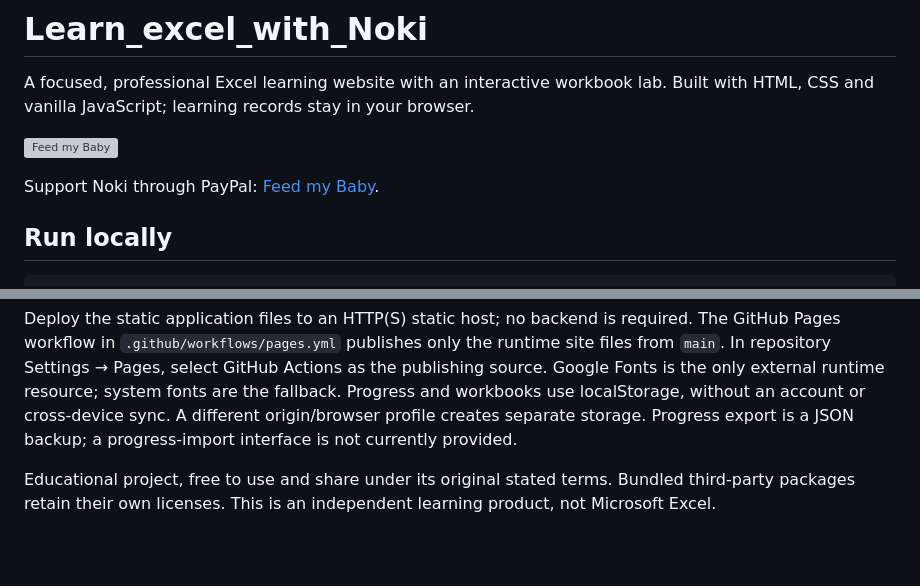
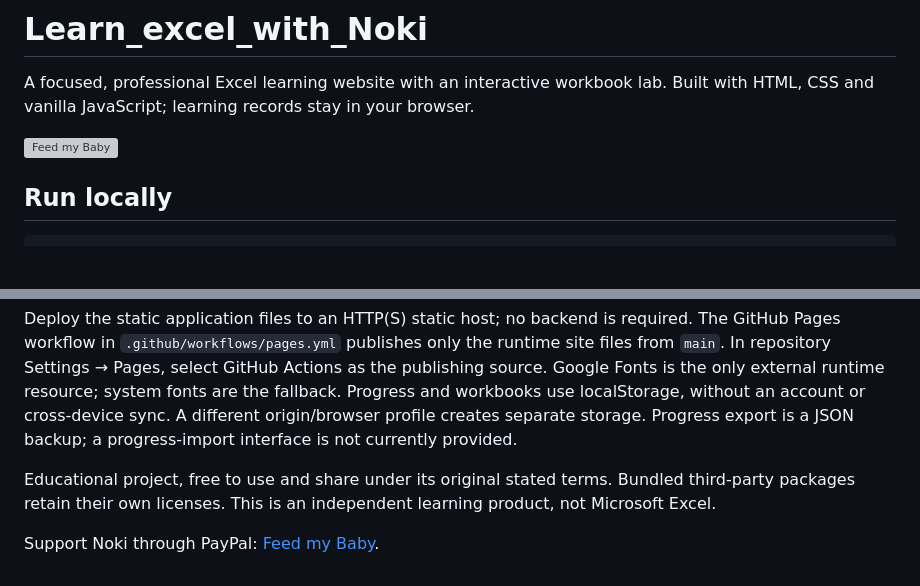
Before and after one commit to rakidoodle/excel-focus, a Markdown page: README.md, 2 parts joined by grey strips. Drawn GitHub-style; blank space fills up the shorter version; grey boxes are pictures that could not be loaded.

```diff
--- a/README.md
+++ b/README.md
@@ -4,7 +4,7 @@ A focused, professional Excel learning website with an interactive workbook lab.
 
 [![Feed my Baby](assets/paypal-support.svg)](https://paypal.me/RuffyTrinidad)
 
-Support Noki through PayPal: [Feed my Baby](https://paypal.me/RuffyTrinidad).
+
 
 ## Run locally
 
@@ -62,3 +62,5 @@ Start with [AGENTS.md](AGENTS.md) for ownership, commands and editing rules. Scr
 Deploy the static application files to an HTTP(S) static host; no backend is required. The GitHub Pages workflow in `.github/workflows/pages.yml` publishes only the runtime site files from `main`. In repository Settings → Pages, select GitHub Actions as the publishing source. Google Fonts is the only external runtime resource; system fonts are the fallback. Progress and workbooks use localStorage, without an account or cross-device sync. A different origin/browser profile creates separate storage. Progress export is a JSON backup; a progress-import interface is not currently provided.
 
 Educational project, free to use and share under its original stated terms. Bundled third-party packages retain their own licenses. This is an independent learning product, not Microsoft Excel.
+
+Support Noki through PayPal: [Feed my Baby](https://paypal.me/RuffyTrinidad).
```
